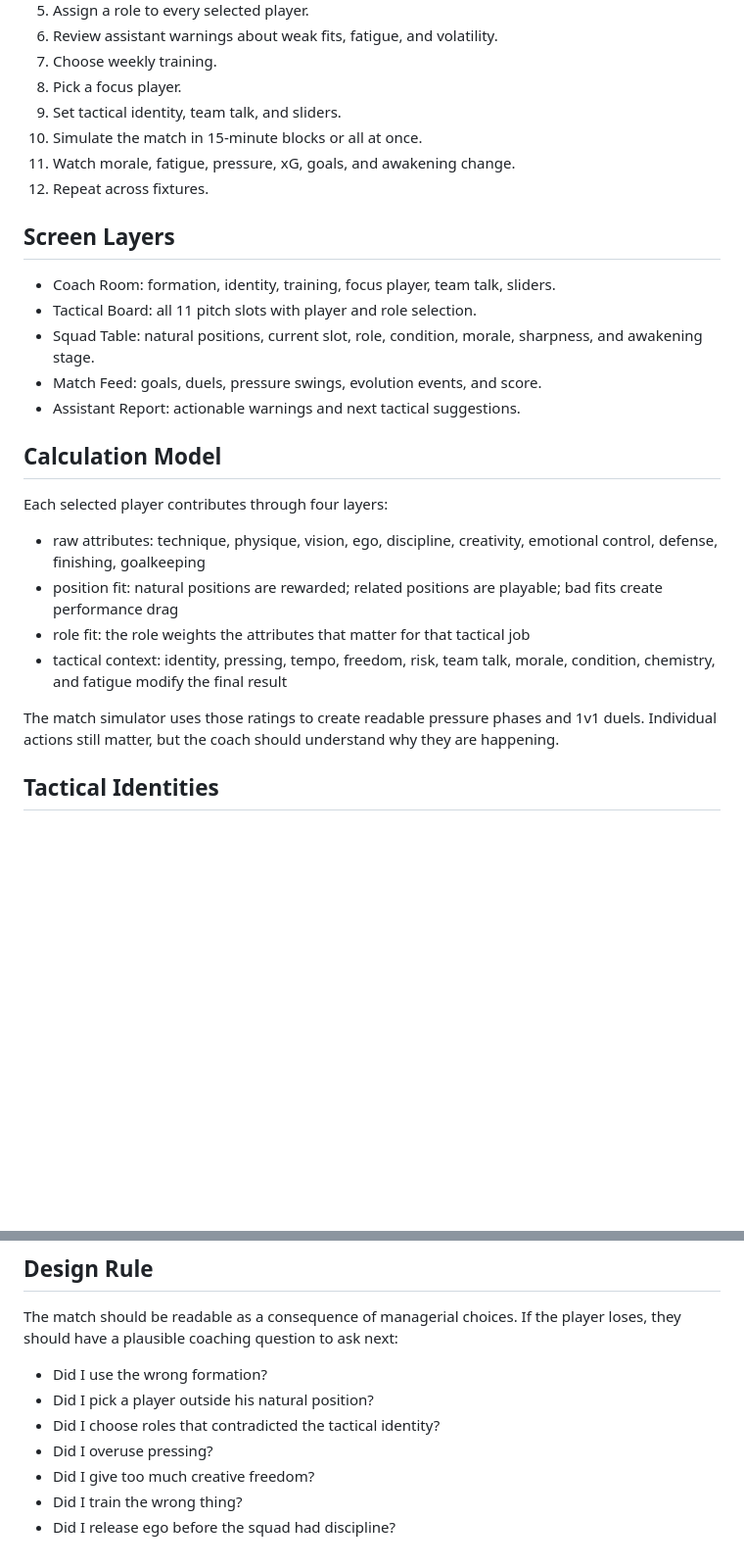
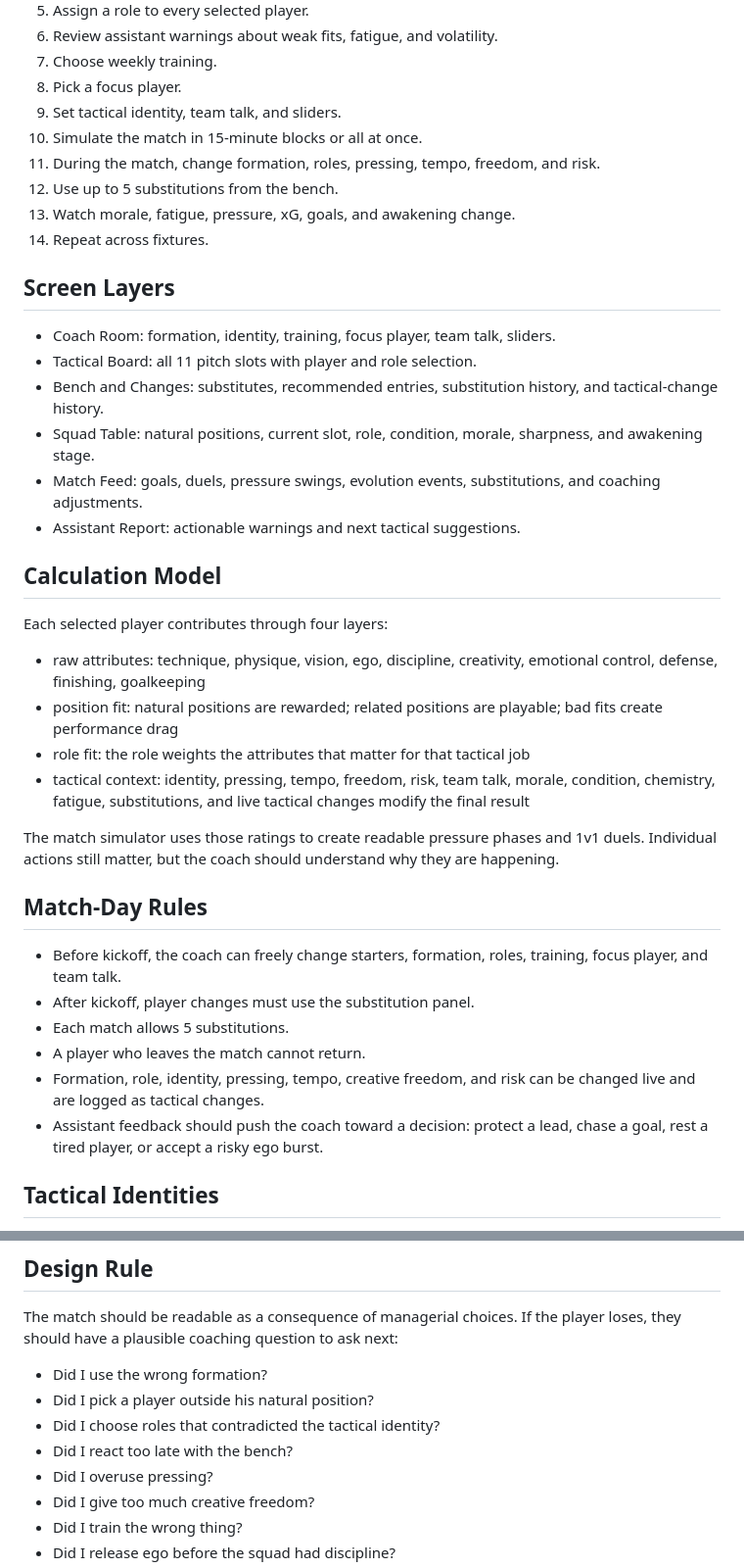
Before and after one commit to gabriiel199543-coder/supercampe-es-blue-lock, a Markdown page: docs/manager-loop.md, 2 parts joined by grey strips. Shown at 98% size. Rendered like a GitHub page; blank space fills up the shorter version.

Commit message:
Add match-day substitution rules

```diff
--- a/docs/manager-loop.md
+++ b/docs/manager-loop.md
@@ -25,16 +25,21 @@ train a weakness, release ego, or calm the squad down.
 8. Pick a focus player.
 9. Set tactical identity, team talk, and sliders.
 10. Simulate the match in 15-minute blocks or all at once.
-11. Watch morale, fatigue, pressure, xG, goals, and awakening change.
-12. Repeat across fixtures.
+11. During the match, change formation, roles, pressing, tempo, freedom, and risk.
+12. Use up to 5 substitutions from the bench.
+13. Watch morale, fatigue, pressure, xG, goals, and awakening change.
+14. Repeat across fixtures.
 
 ## Screen Layers
 
 - Coach Room: formation, identity, training, focus player, team talk, sliders.
 - Tactical Board: all 11 pitch slots with player and role selection.
+- Bench and Changes: substitutes, recommended entries, substitution history, and
+  tactical-change history.
 - Squad Table: natural positions, current slot, role, condition, morale,
   sharpness, and awakening stage.
-- Match Feed: goals, duels, pressure swings, evolution events, and score.
+- Match Feed: goals, duels, pressure swings, evolution events, substitutions, and
+  coaching adjustments.
 - Assistant Report: actionable warnings and next tactical suggestions.
 
 ## Calculation Model
@@ -47,11 +52,24 @@ Each selected player contributes through four layers:
   bad fits create performance drag
 - role fit: the role weights the attributes that matter for that tactical job
 - tactical context: identity, pressing, tempo, freedom, risk, team talk, morale,
-  condition, chemistry, and fatigue modify the final result
+  condition, chemistry, fatigue, substitutions, and live tactical changes modify
+  the final result
 
 The match simulator uses those ratings to create readable pressure phases and
 1v1 duels. Individual actions still matter, but the coach should understand why
 they are happening.
+
+## Match-Day Rules
+
+- Before kickoff, the coach can freely change starters, formation, roles, training,
+  focus player, and team talk.
+- After kickoff, player changes must use the substitution panel.
+- Each match allows 5 substitutions.
+- A player who leaves the match cannot return.
+- Formation, role, identity, pressing, tempo, creative freedom, and risk can be
+  changed live and are logged as tactical changes.
+- Assistant feedback should push the coach toward a decision: protect a lead,
+  chase a goal, rest a tired player, or accept a risky ego burst.
 
 ## Tactical Identities
 
@@ -83,6 +101,7 @@ player loses, they should have a plausible coaching question to ask next:
 - Did I use the wrong formation?
 - Did I pick a player outside his natural position?
 - Did I choose roles that contradicted the tactical identity?
+- Did I react too late with the bench?
 - Did I overuse pressing?
 - Did I give too much creative freedom?
 - Did I train the wrong thing?
```
